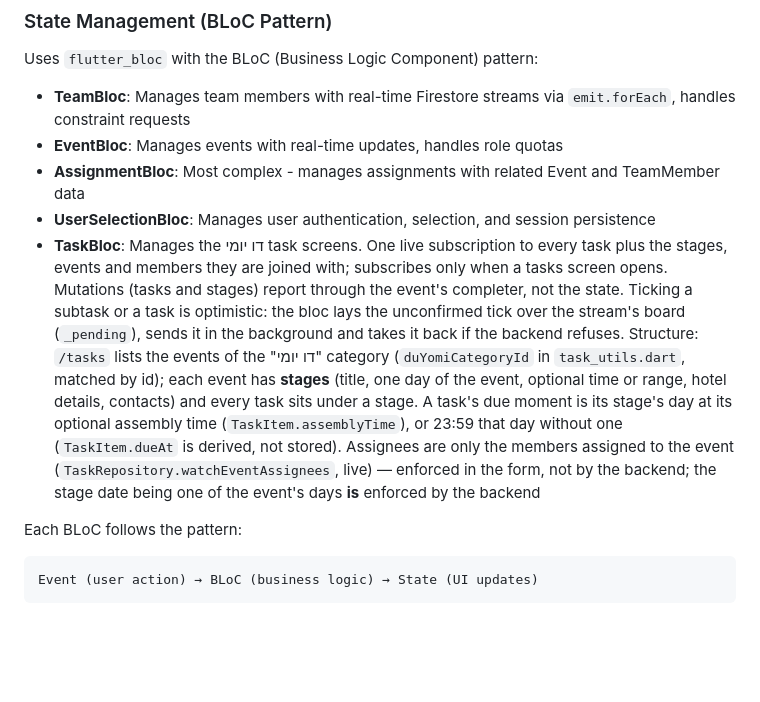
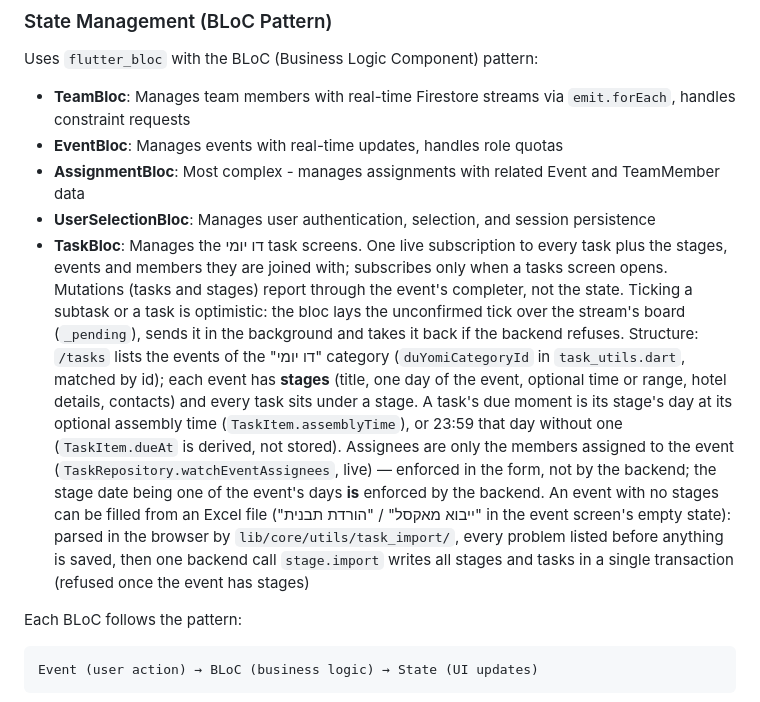
Before and after one commit to omerbengal/Shavtzak, a Markdown page: CLAUDE.md, the part around one of its changes. Drawn GitHub-style; blank space fills up the shorter version.

Commit message:
docs: describe the Excel import
Co-Authored-By: Claude Opus 5.5 <noreply@anthropic.com>
Claude-Session: https://claude.ai/code/session_011Zy3M4n5NqAzqCWmHbV839

````diff
--- a/CLAUDE.md
+++ b/CLAUDE.md
@@ -67,7 +67,7 @@ Uses `flutter_bloc` with the BLoC (Business Logic Component) pattern:
 - **EventBloc**: Manages events with real-time updates, handles role quotas
 - **AssignmentBloc**: Most complex - manages assignments with related Event and TeamMember data
 - **UserSelectionBloc**: Manages user authentication, selection, and session persistence
-- **TaskBloc**: Manages the דו יומי task screens. One live subscription to every task plus the stages, events and members they are joined with; subscribes only when a tasks screen opens. Mutations (tasks and stages) report through the event's completer, not the state. Ticking a subtask or a task is optimistic: the bloc lays the unconfirmed tick over the stream's board (`_pending`), sends it in the background and takes it back if the backend refuses. Structure: `/tasks` lists the events of the "דו יומי" category (`duYomiCategoryId` in `task_utils.dart`, matched by id); each event has **stages** (title, one day of the event, optional time or range, hotel details, contacts) and every task sits under a stage. A task's due moment is its stage's day at its optional assembly time (`TaskItem.assemblyTime`), or 23:59 that day without one (`TaskItem.dueAt` is derived, not stored). Assignees are only the members assigned to the event (`TaskRepository.watchEventAssignees`, live) — enforced in the form, not by the backend; the stage date being one of the event's days **is** enforced by the backend
+- **TaskBloc**: Manages the דו יומי task screens. One live subscription to every task plus the stages, events and members they are joined with; subscribes only when a tasks screen opens. Mutations (tasks and stages) report through the event's completer, not the state. Ticking a subtask or a task is optimistic: the bloc lays the unconfirmed tick over the stream's board (`_pending`), sends it in the background and takes it back if the backend refuses. Structure: `/tasks` lists the events of the "דו יומי" category (`duYomiCategoryId` in `task_utils.dart`, matched by id); each event has **stages** (title, one day of the event, optional time or range, hotel details, contacts) and every task sits under a stage. A task's due moment is its stage's day at its optional assembly time (`TaskItem.assemblyTime`), or 23:59 that day without one (`TaskItem.dueAt` is derived, not stored). Assignees are only the members assigned to the event (`TaskRepository.watchEventAssignees`, live) — enforced in the form, not by the backend; the stage date being one of the event's days **is** enforced by the backend. An event with no stages can be filled from an Excel file ("ייבוא מאקסל" / "הורדת תבנית" in the event screen's empty state): parsed in the browser by `lib/core/utils/task_import/`, every problem listed before anything is saved, then one backend call `stage.import` writes all stages and tasks in a single transaction (refused once the event has stages)
 
 Each BLoC follows the pattern:
 ```dart
````
Also changed, not shown: other parts of CLAUDE.md (+1 -1 lines).
